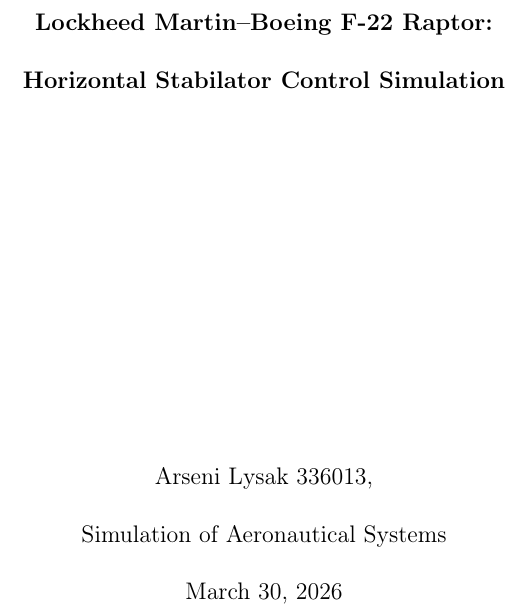
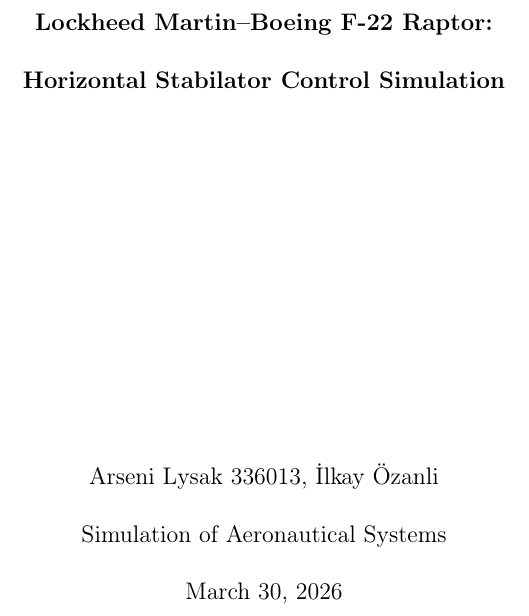
Before and after one commit to Arseni10Lk/Horizontal-Stabilator-Control-F22, a LaTeX document (Report/Report.tex): part of page 1 of 4, cut so that both start at the same text. Compiled offline with pdfLaTeX.

Commit message:
Add co-author to the report

```diff
--- a/Report/Report.tex
+++ b/Report/Report.tex
@@ -55,7 +55,7 @@
 % --- Title Page Setup ---
 \title{Lockheed Martin–Boeing F-22 Raptor}
 \subtitle{Horizontal Stabilator Control Simulation}
-\author{Arseni Lysak 336013, }
+\author{Arseni Lysak 336013, İlkay Özanli}
 
 \course{Simulation of Aeronautical Systems}
 
```
